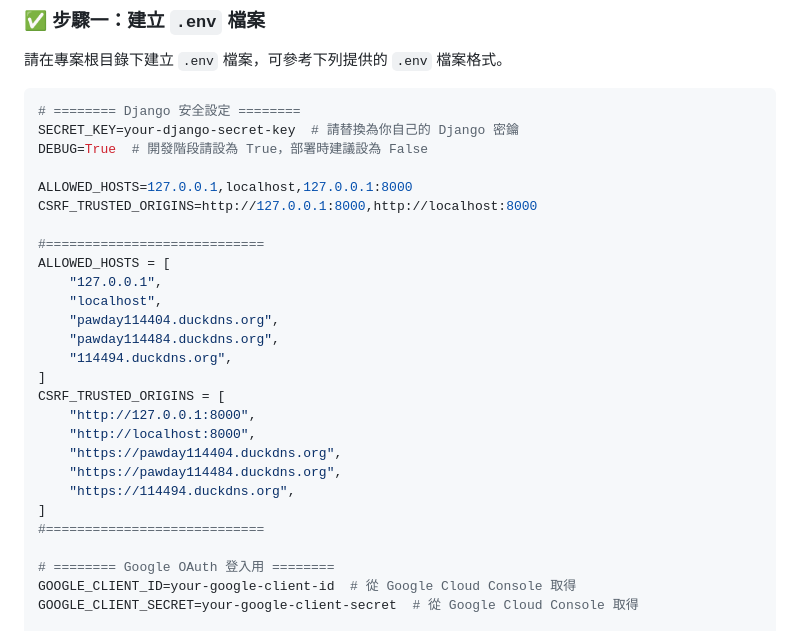
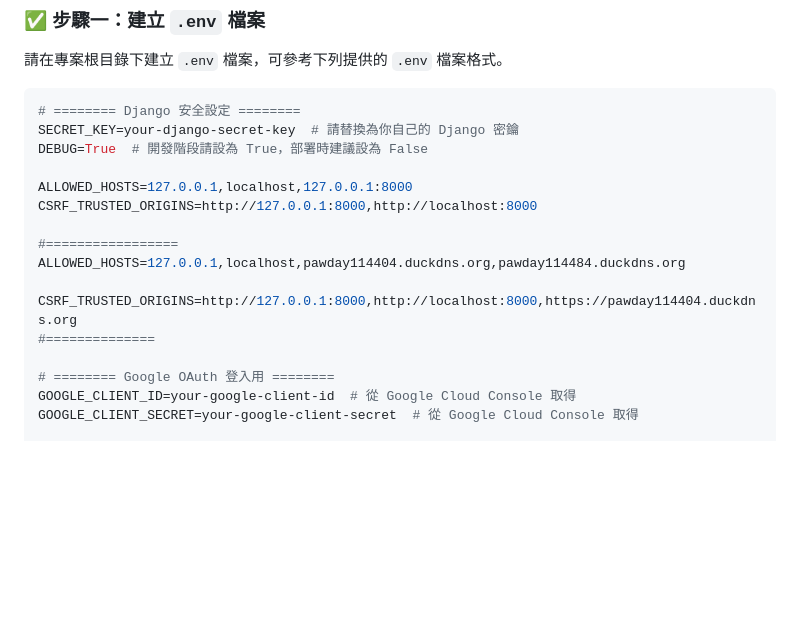
Before and after one commit to hongxu0218/114404ntub, a Markdown page: ENV_SETUP.md, the part around the change. Rendered like a GitHub page; blank space fills up the shorter version.

```diff
--- a/ENV_SETUP.md
+++ b/ENV_SETUP.md
@@ -15,22 +15,11 @@ DEBUG=True  # 開發階段請設為 True，部署時建議設為 False
 ALLOWED_HOSTS=127.0.0.1,localhost,127.0.0.1:8000
 CSRF_TRUSTED_ORIGINS=http://127.0.0.1:8000,http://localhost:8000
 
-#============================
-ALLOWED_HOSTS = [
-    "127.0.0.1",
-    "localhost",
-    "pawday114404.duckdns.org",
-    "pawday114484.duckdns.org",
-    "114494.duckdns.org",
-]
-CSRF_TRUSTED_ORIGINS = [
-    "http://127.0.0.1:8000",
-    "http://localhost:8000",
-    "https://pawday114404.duckdns.org",
-    "https://pawday114484.duckdns.org",
-    "https://114494.duckdns.org",
-]
-#============================
+#=================
+ALLOWED_HOSTS=127.0.0.1,localhost,pawday114404.duckdns.org,pawday114484.duckdns.org
+
+CSRF_TRUSTED_ORIGINS=http://127.0.0.1:8000,http://localhost:8000,https://pawday114404.duckdns.org
+#==============
 
 # ======== Google OAuth 登入用 ========
 GOOGLE_CLIENT_ID=your-google-client-id  # 從 Google Cloud Console 取得
```
